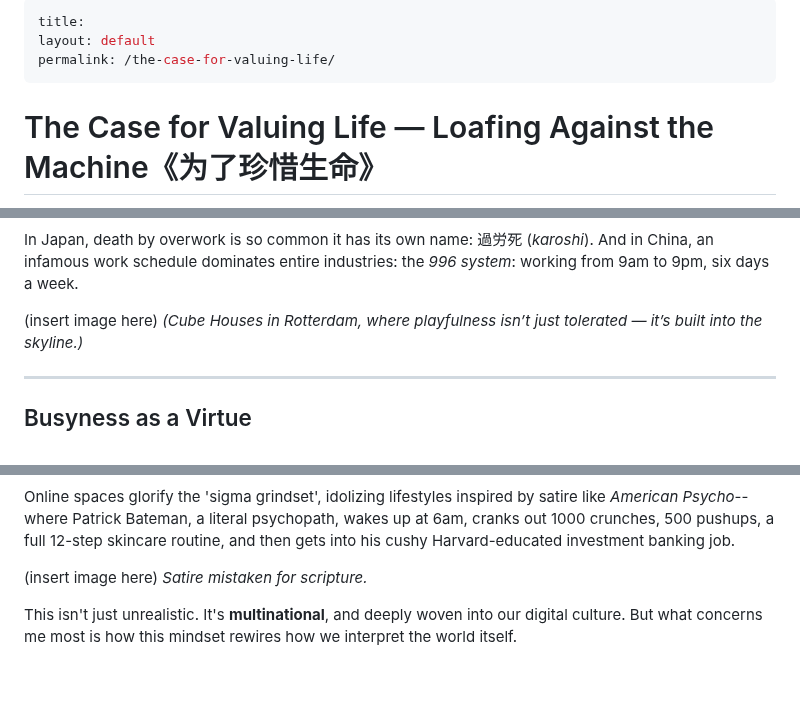
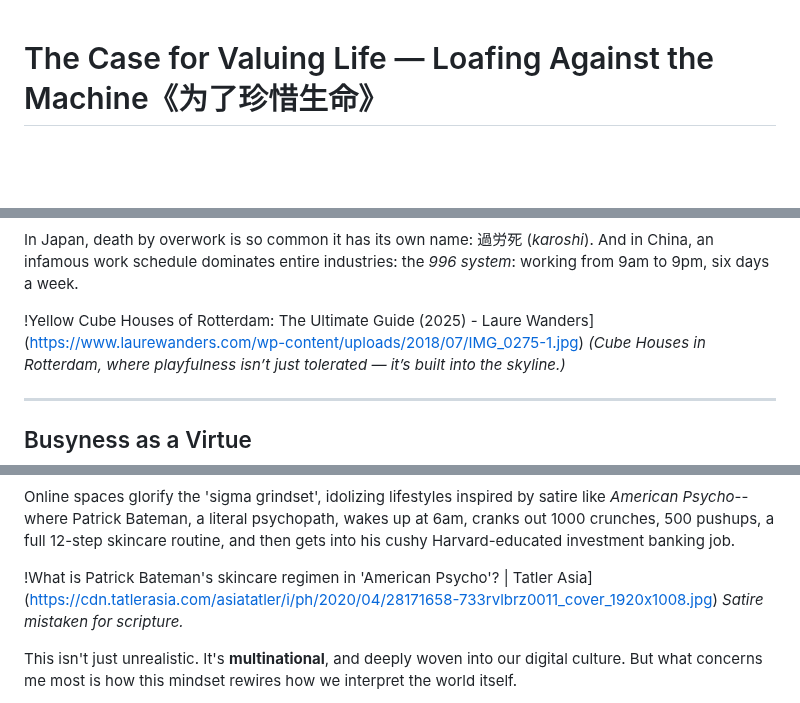
Before and after one commit to alex-desaram/alex-desaram.github.io, a Markdown page: paper.md, 3 parts joined by grey strips. Rendered like a GitHub page; blank space fills up the shorter version.

```diff
--- a/paper.md
+++ b/paper.md
@@ -1,8 +1,3 @@
----
-title:
-layout: default
-permalink: /the-case-for-valuing-life/
----
 # The Case for Valuing Life — Loafing Against the Machine《为了珍惜生命》
 *Why rest, reflection, and rebellion are the antidotes to a dying world.*
 
@@ -74,7 +69,7 @@ In Japan, death by overwork is so common it has its own name: 過労死 (*karosh
 And in China, an infamous work schedule dominates entire industries:
 the *996 system*: working from 9am to 9pm, six days a week.
 
-(insert image here)
+!Yellow Cube Houses of Rotterdam: The Ultimate Guide (2025) - Laure Wanders](https://www.laurewanders.com/wp-content/uploads/2018/07/IMG_0275-1.jpg)
 *(Cube Houses in Rotterdam, where playfulness isn’t just tolerated — it’s built into the skyline.)*
 
 ---
@@ -113,7 +108,7 @@ Online spaces glorify the 'sigma grindset', idolizing lifestyles inspired by sat
 where Patrick Bateman, a literal psychopath, wakes up at 6am, cranks out 1000 crunches, 500 pushups, a full 12-step skincare routine,
 and then gets into his cushy Harvard-educated investment banking job.
 
-(insert image here)
+!What is Patrick Bateman's skincare regimen in 'American Psycho'? | Tatler  Asia](https://cdn.tatlerasia.com/asiatatler/i/ph/2020/04/28171658-733rvlbrz0011_cover_1920x1008.jpg)
 *Satire mistaken for scripture.*
 
 This isn't just unrealistic.
```
Also changed, not shown: other parts of paper.md (+6 -5 lines).
